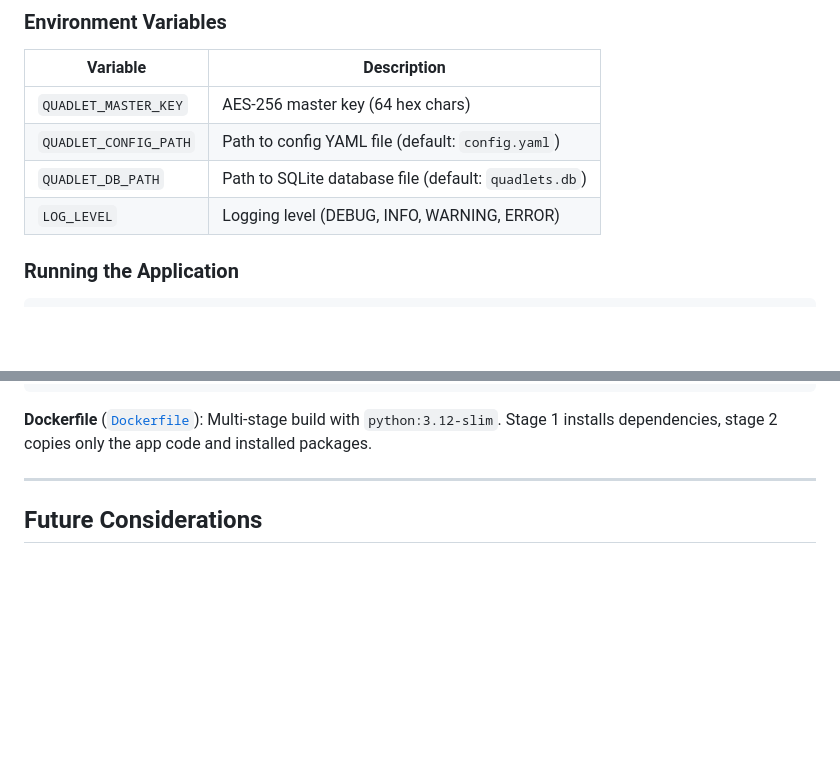
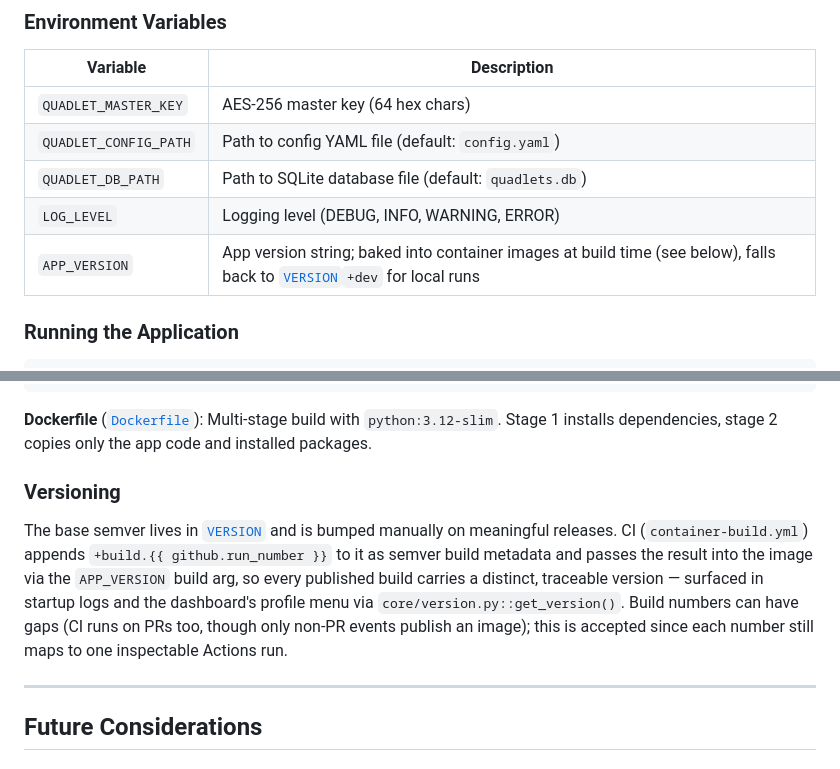
Before and after one commit to karoltheguy/QuadletManager, a Markdown page: docs/ARCHITECTURE.md, 2 parts joined by grey strips. Rendered like a GitHub page; blank space fills up the shorter version.

Commit message:
docs: document APP_VERSION and versioning scheme (fixes #158)

````diff
--- a/docs/ARCHITECTURE.md
+++ b/docs/ARCHITECTURE.md
@@ -594,6 +594,7 @@ poll_frequency: 10
 | `QUADLET_CONFIG_PATH` | Path to config YAML file (default: `config.yaml`) |
 | `QUADLET_DB_PATH` | Path to SQLite database file (default: `quadlets.db`) |
 | `LOG_LEVEL` | Logging level (DEBUG, INFO, WARNING, ERROR) |
+| `APP_VERSION` | App version string; baked into container images at build time (see below), falls back to [`VERSION`](../VERSION)`+dev` for local runs |
 
 ### Running the Application
 
@@ -625,6 +626,10 @@ systemctl --user start quadletmanager
 ```
 
 **Dockerfile** ([`Dockerfile`](Dockerfile)): Multi-stage build with `python:3.12-slim`. Stage 1 installs dependencies, stage 2 copies only the app code and installed packages.
+
+### Versioning
+
+The base semver lives in [`VERSION`](../VERSION) and is bumped manually on meaningful releases. CI (`container-build.yml`) appends `+build.{{ github.run_number }}` to it as semver build metadata and passes the result into the image via the `APP_VERSION` build arg, so every published build carries a distinct, traceable version — surfaced in startup logs and the dashboard's profile menu via `core/version.py::get_version()`. Build numbers can have gaps (CI runs on PRs too, though only non-PR events publish an image); this is accepted since each number still maps to one inspectable Actions run.
 
 ---
 
````
